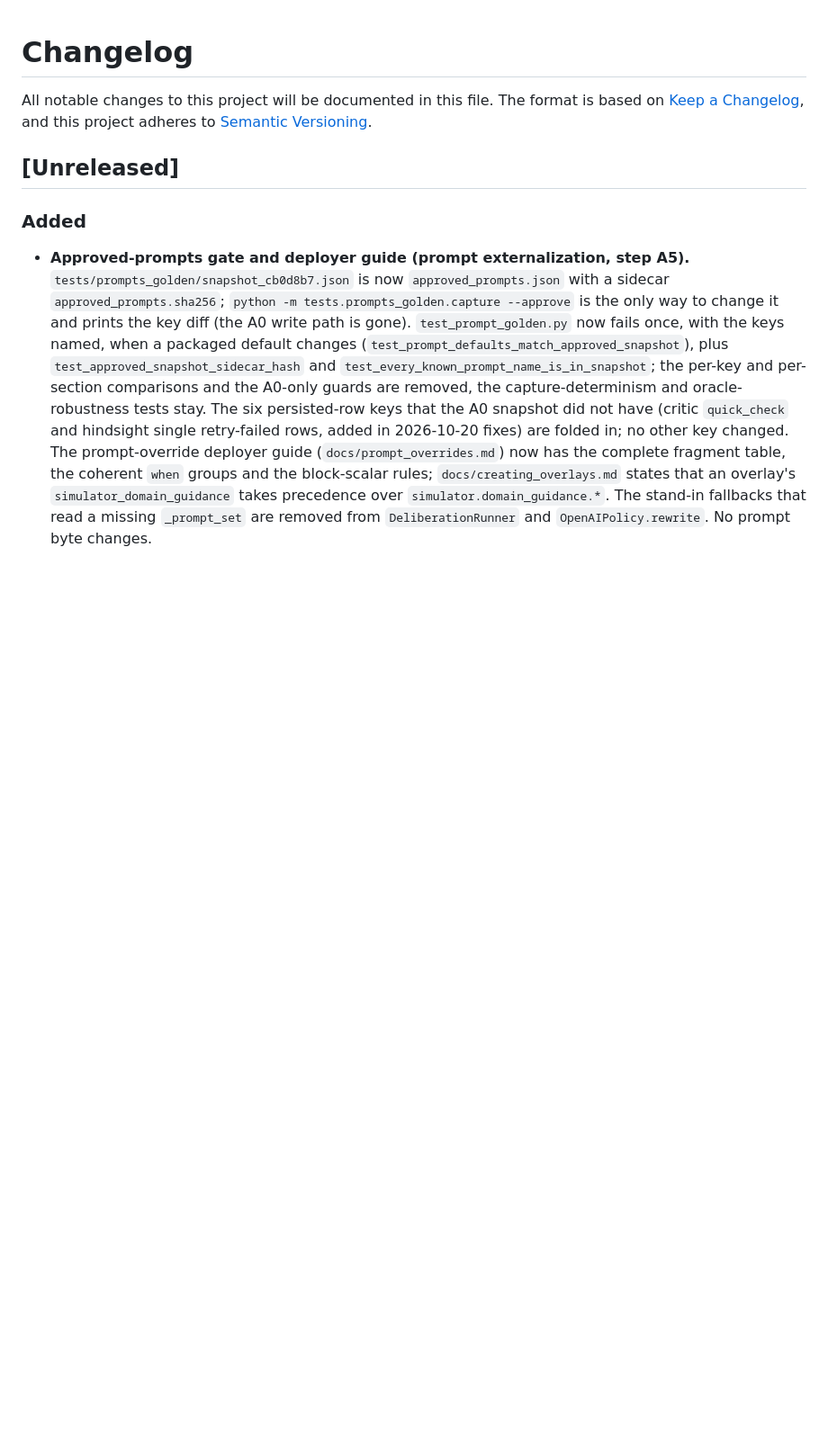
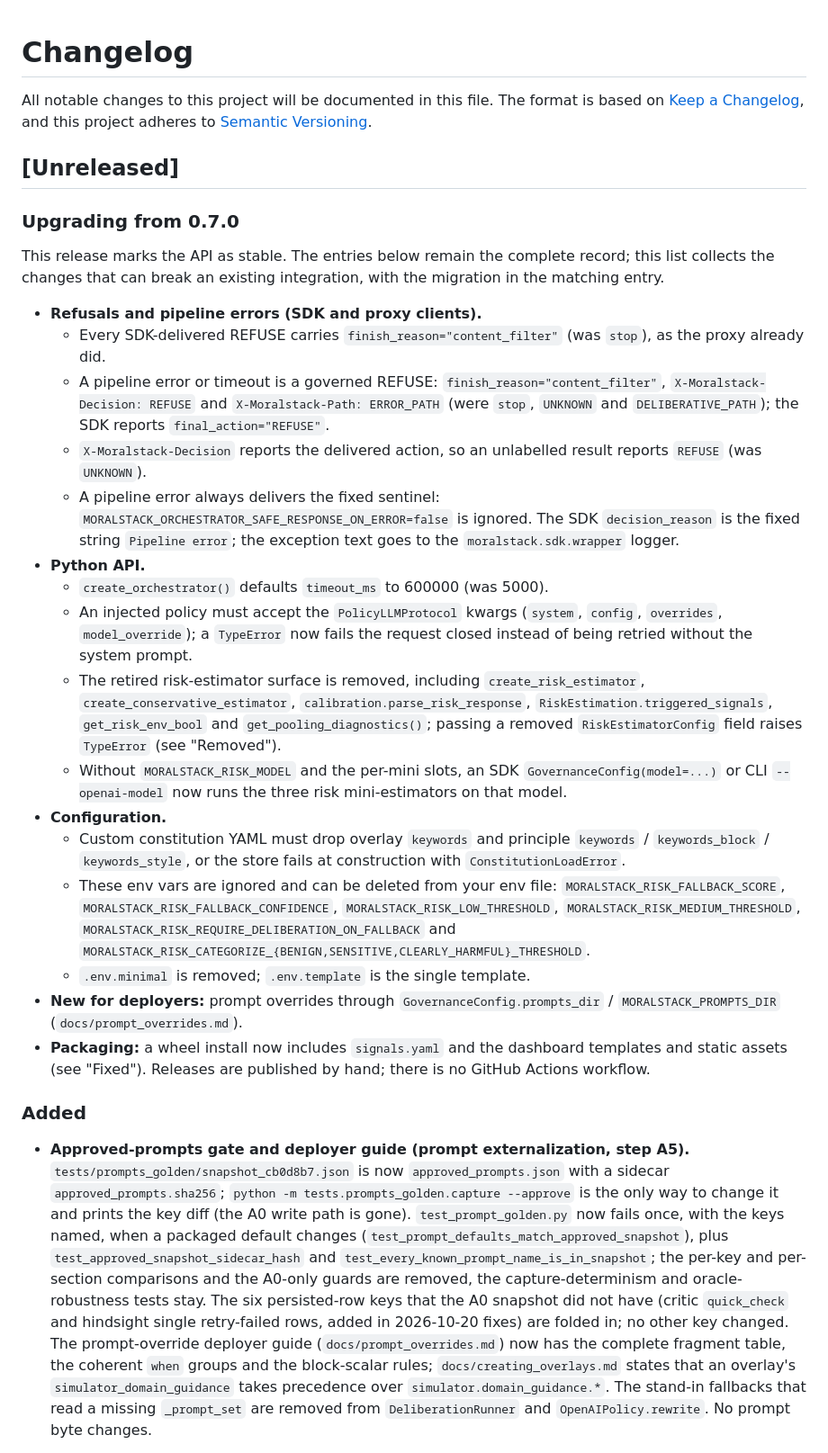
Before and after one commit to fdidonato/moralstack, a Markdown page: CHANGELOG.md, the part around the change. Shown at 90% size. Drawn GitHub-style; blank space fills up the shorter version.

Commit message:
docs(changelog): add 1.0.0 upgrade notes
New "Upgrading from 0.7.0" block at the top of [Unreleased]: the
breaking changes for SDK/proxy clients, the Python API and the
configuration, collected from the existing entries, which stay the
complete record. The release script promotes the block with the rest
of the section.

```diff
--- a/CHANGELOG.md
+++ b/CHANGELOG.md
@@ -5,6 +5,42 @@ The format is based on [Keep a Changelog](https://keepachangelog.com/en/1.1.0/),
 and this project adheres to [Semantic Versioning](https://semver.org/spec/v2.0.0.html).
 
 ## [Unreleased]
+
+### Upgrading from 0.7.0
+
+This release marks the API as stable. The entries below remain the complete record; this list collects the changes
+that can break an existing integration, with the migration in the matching entry.
+
+- **Refusals and pipeline errors (SDK and proxy clients).**
+  - Every SDK-delivered REFUSE carries `finish_reason="content_filter"` (was `stop`), as the proxy already did.
+  - A pipeline error or timeout is a governed REFUSE: `finish_reason="content_filter"`, `X-Moralstack-Decision: REFUSE`
+    and `X-Moralstack-Path: ERROR_PATH` (were `stop`, `UNKNOWN` and `DELIBERATIVE_PATH`); the SDK reports
+    `final_action="REFUSE"`.
+  - `X-Moralstack-Decision` reports the delivered action, so an unlabelled result reports `REFUSE` (was `UNKNOWN`).
+  - A pipeline error always delivers the fixed sentinel: `MORALSTACK_ORCHESTRATOR_SAFE_RESPONSE_ON_ERROR=false` is
+    ignored. The SDK `decision_reason` is the fixed string `Pipeline error`; the exception text goes to the
+    `moralstack.sdk.wrapper` logger.
+- **Python API.**
+  - `create_orchestrator()` defaults `timeout_ms` to 600000 (was 5000).
+  - An injected policy must accept the `PolicyLLMProtocol` kwargs (`system`, `config`, `overrides`,
+    `model_override`); a `TypeError` now fails the request closed instead of being retried without the system prompt.
+  - The retired risk-estimator surface is removed, including `create_risk_estimator`, `create_conservative_estimator`,
+    `calibration.parse_risk_response`, `RiskEstimation.triggered_signals`, `get_risk_env_bool` and
+    `get_pooling_diagnostics()`; passing a removed `RiskEstimatorConfig` field raises `TypeError` (see "Removed").
+  - Without `MORALSTACK_RISK_MODEL` and the per-mini slots, an SDK `GovernanceConfig(model=...)` or CLI
+    `--openai-model` now runs the three risk mini-estimators on that model.
+- **Configuration.**
+  - Custom constitution YAML must drop overlay `keywords` and principle `keywords` / `keywords_block` /
+    `keywords_style`, or the store fails at construction with `ConstitutionLoadError`.
+  - These env vars are ignored and can be deleted from your env file: `MORALSTACK_RISK_FALLBACK_SCORE`,
+    `MORALSTACK_RISK_FALLBACK_CONFIDENCE`, `MORALSTACK_RISK_LOW_THRESHOLD`, `MORALSTACK_RISK_MEDIUM_THRESHOLD`,
+    `MORALSTACK_RISK_REQUIRE_DELIBERATION_ON_FALLBACK` and
+    `MORALSTACK_RISK_CATEGORIZE_{BENIGN,SENSITIVE,CLEARLY_HARMFUL}_THRESHOLD`.
+  - `.env.minimal` is removed; `.env.template` is the single template.
+- **New for deployers:** prompt overrides through `GovernanceConfig.prompts_dir` / `MORALSTACK_PROMPTS_DIR`
+  (`docs/prompt_overrides.md`).
+- **Packaging:** a wheel install now includes `signals.yaml` and the dashboard templates and static assets (see
+  "Fixed"). Releases are published by hand; there is no GitHub Actions workflow.
 
 ### Added
 
```
